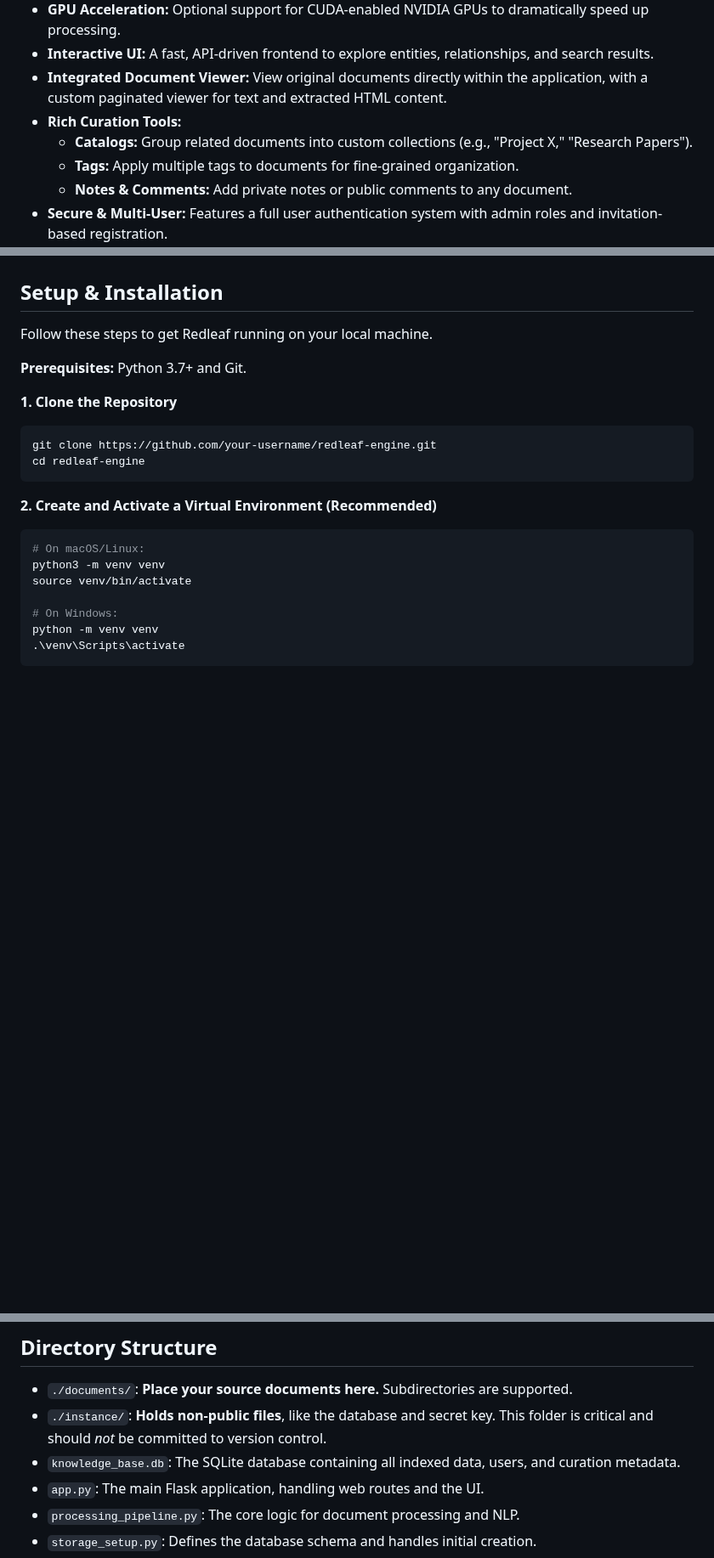
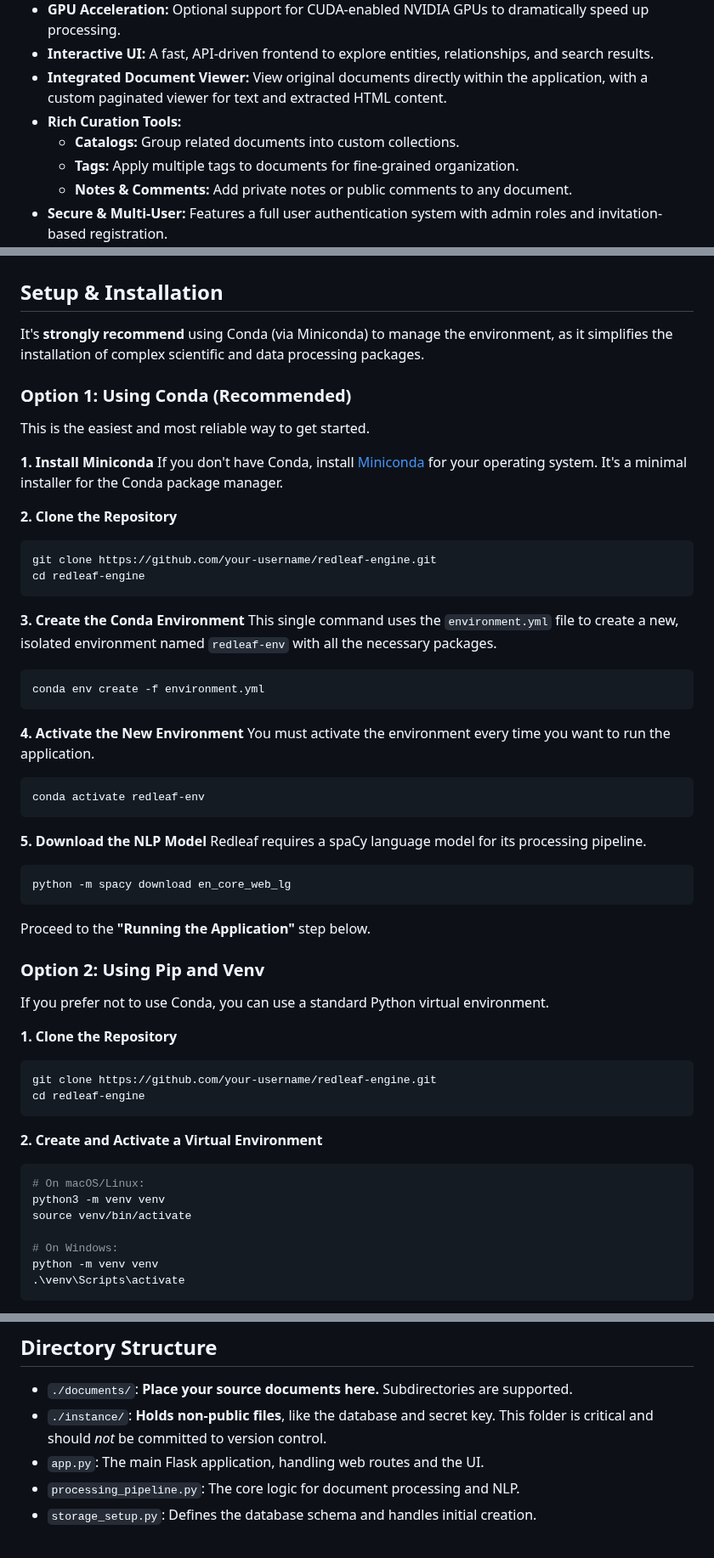
Before and after one commit to nathanfx330/redleaf, a Markdown page: readme.md, 3 parts joined by grey strips. Shown at 85% size. Drawn GitHub-style; blank space fills up the shorter version.

````diff
--- a/readme.md
+++ b/readme.md
@@ -15,7 +15,7 @@ It uses **spaCy** for advanced Natural Language Processing and stores all data i
 *   **Interactive UI:** A fast, API-driven frontend to explore entities, relationships, and search results.
 *   **Integrated Document Viewer:** View original documents directly within the application, with a custom paginated viewer for text and extracted HTML content.
 *   **Rich Curation Tools:**
-    *   **Catalogs:** Group related documents into custom collections (e.g., "Project X," "Research Papers").
+    *   **Catalogs:** Group related documents into custom collections.
     *   **Tags:** Apply multiple tags to documents for fine-grained organization.
     *   **Notes & Comments:** Add private notes or public comments to any document.
 *   **Secure & Multi-User:** Features a full user authentication system with admin roles and invitation-based registration.
@@ -29,9 +29,44 @@ It uses **spaCy** for advanced Natural Language Processing and stores all data i
 
 ## Setup & Installation
 
-Follow these steps to get Redleaf running on your local machine.
+It's **strongly recommend** using Conda (via Miniconda) to manage the environment, as it simplifies the installation of complex scientific and data processing packages.
 
-**Prerequisites:** Python 3.7+ and Git.
+### Option 1: Using Conda (Recommended)
+
+This is the easiest and most reliable way to get started.
+
+**1. Install Miniconda**
+If you don't have Conda, install [Miniconda](https://docs.conda.io/en/latest/miniconda.html) for your operating system. It's a minimal installer for the Conda package manager.
+
+**2. Clone the Repository**
+```bash
+git clone https://github.com/your-username/redleaf-engine.git
+cd redleaf-engine
+```
+
+**3. Create the Conda Environment**
+This single command uses the `environment.yml` file to create a new, isolated environment named `redleaf-env` with all the necessary packages.
+```bash
+conda env create -f environment.yml
+```
+
+**4. Activate the New Environment**
+You must activate the environment every time you want to run the application.
+```bash
+conda activate redleaf-env
+```
+
+**5. Download the NLP Model**
+Redleaf requires a spaCy language model for its processing pipeline.
+```bash
+python -m spacy download en_core_web_lg
+```
+
+Proceed to the **"Running the Application"** step below.
+
+### Option 2: Using Pip and Venv
+
+If you prefer not to use Conda, you can use a standard Python virtual environment.
 
 **1. Clone the Repository**
 ```bash
@@ -39,7 +74,7 @@ git clone https://github.com/your-username/redleaf-engine.git
 cd redleaf-engine
 ```
 
-**2. Create and Activate a Virtual Environment (Recommended)**
+**2. Create and Activate a Virtual Environment**
 ```bash
 # On macOS/Linux:
 python3 -m venv venv
@@ -87,7 +141,6 @@ The application will start, perform a one-time setup (creating the database and
 
 *   `./documents/`: **Place your source documents here.** Subdirectories are supported.
 *   `./instance/`: **Holds non-public files**, like the database and secret key. This folder is critical and should *not* be committed to version control.
-*   `knowledge_base.db`: The SQLite database containing all indexed data, users, and curation metadata.
 *   `app.py`: The main Flask application, handling web routes and the UI.
 *   `processing_pipeline.py`: The core logic for document processing and NLP.
 *   `storage_setup.py`: Defines the database schema and handles initial creation.
````
Also changed, not shown: other parts of readme.md (+26 -7 lines).
